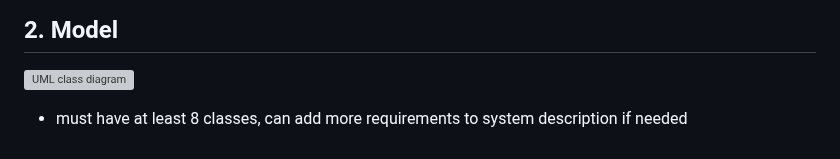
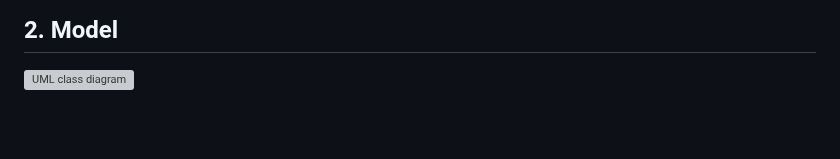
Before and after one commit to bme2003/timely, a Markdown page: Deliverables/D3. Analysis/D3. Analysis.md, the part around the change. GitHub-like rendering; blank space fills up the shorter version; grey boxes are pictures that could not be loaded.

Commit message:
Remove unneeded text from 2.

```diff
--- a/Deliverables/D3. Analysis/D3. Analysis.md
+++ b/Deliverables/D3. Analysis/D3. Analysis.md
@@ -14,5 +14,3 @@ The Timely platform revolves around three main functionalities: **profiles**, **
 ## 2. Model
 
 ![UML class diagram](useClassdDiagram.png)
-
-- must have at least 8 classes, can add more requirements to system description if needed
```
